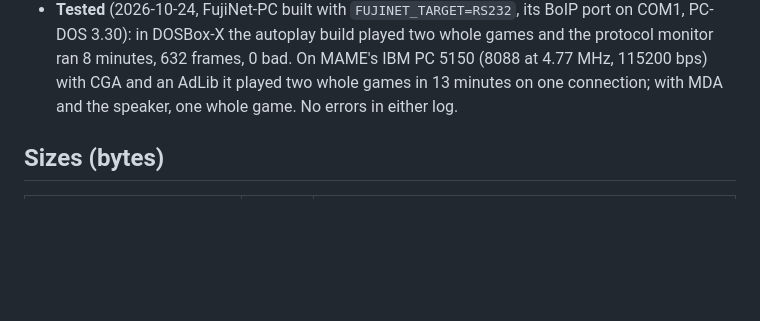
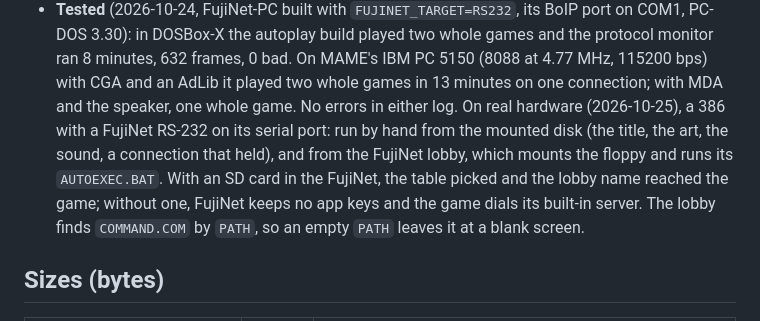
Before and after one commit to michaelsternberg/syn-ack-wire, a Markdown page: client/README.md, the part around the change. Drawn GitHub-style; blank space fills up the shorter version.

Commit message:
client/README: the MS-DOS client on real hardware, by hand and from the FujiNet lobby
Co-Authored-By: Claude Opus 5.5 <noreply@anthropic.com>

```diff
--- a/client/README.md
+++ b/client/README.md
@@ -363,6 +363,11 @@ tools/run-dos.sh build/msdos/SYNACK.EXE     # play it in DOSBox-X; EMU=mame for
   in DOSBox-X the autoplay build played two whole games and the protocol monitor ran 8 minutes, 632 frames, 0
   bad. On MAME's IBM PC 5150 (8088 at 4.77 MHz, 115200 bps) with CGA and an AdLib it played two whole games in
   13 minutes on one connection; with MDA and the speaker, one whole game. No errors in either log.
+  On real hardware (2026-10-25), a 386 with a FujiNet RS-232 on its serial port: run by hand from the mounted disk
+  (the title, the art, the sound, a connection that held), and from the FujiNet lobby, which mounts the floppy
+  and runs its `AUTOEXEC.BAT`. With an SD card in the FujiNet, the table picked and the lobby name reached the
+  game; without one, FujiNet keeps no app keys and the game dials its built-in server. The lobby finds
+  `COMMAND.COM` by `PATH`, so an empty `PATH` leaves it at a blank screen.
 
 ## Sizes (bytes)
 | Piece | Code | Notes |
```
